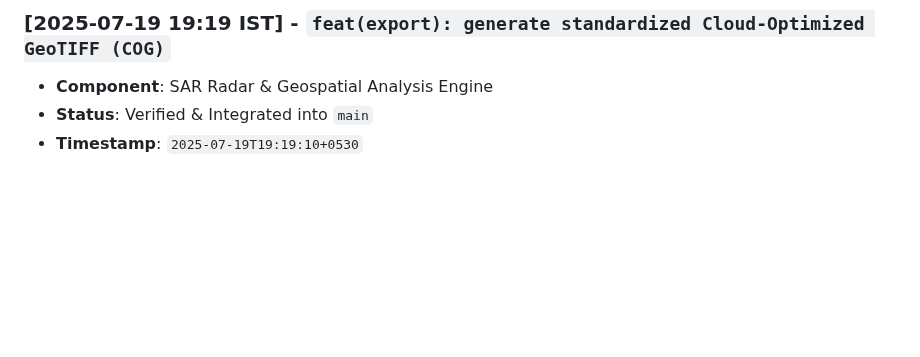
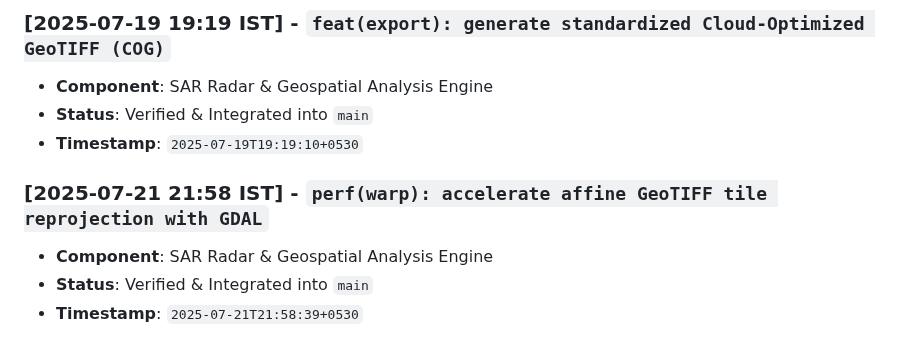
Before and after one commit to abdullah00ashraf/sentinel-hufp-v7, a Markdown page: docs/RADAR_PIPELINE_LOG.md, the part around the change. Rendered like a GitHub page; blank space fills up the shorter version.

Commit message:
perf(warp): accelerate affine GeoTIFF tile reprojection with GDAL

```diff
--- a/docs/RADAR_PIPELINE_LOG.md
+++ b/docs/RADAR_PIPELINE_LOG.md
@@ -113,3 +113,8 @@ This document tracks verified architectural iterations, feature additions, and p
 - **Component**: SAR Radar & Geospatial Analysis Engine
 - **Status**: Verified & Integrated into `main`
 - **Timestamp**: `2025-07-19T19:19:10+0530`
+
+### [2025-07-21 21:58 IST] - `perf(warp): accelerate affine GeoTIFF tile reprojection with GDAL`
+- **Component**: SAR Radar & Geospatial Analysis Engine
+- **Status**: Verified & Integrated into `main`
+- **Timestamp**: `2025-07-21T21:58:39+0530`
```
